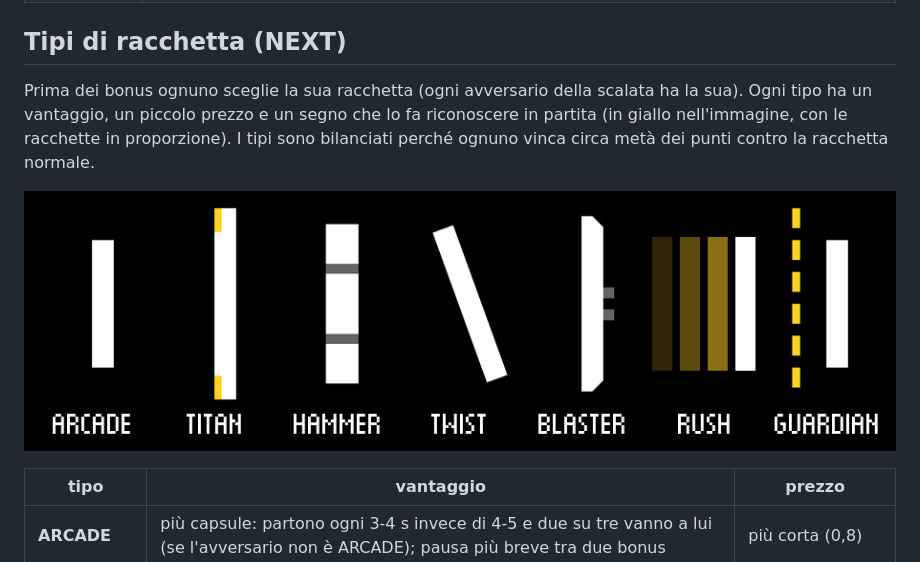
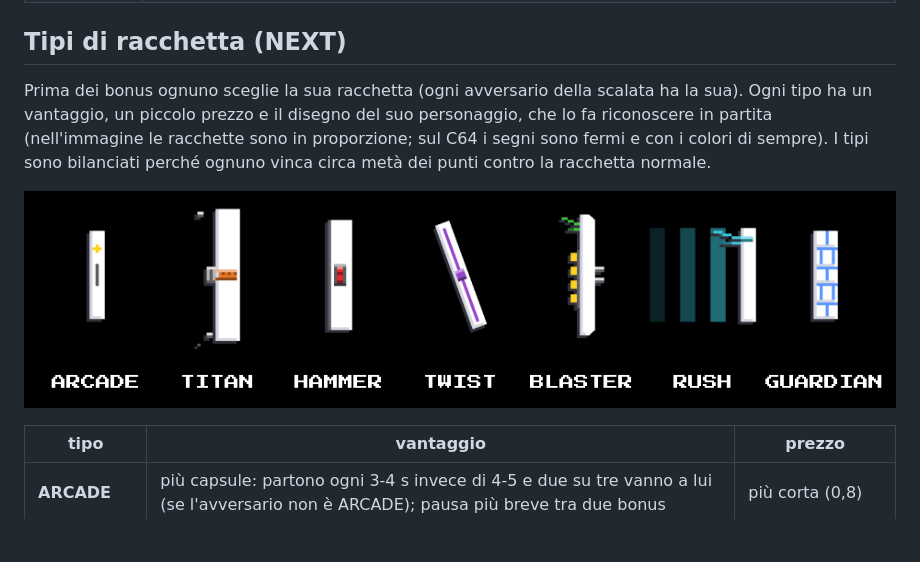
Before and after one commit to Schermobianco/PaddWS, a Markdown page: docs/it/come-si-gioca.md, the part around the change. GitHub-like rendering; pictures changed too: docs/icons/paddles.png; blank space fills up the shorter version.

```diff
--- a/docs/it/come-si-gioca.md
+++ b/docs/it/come-si-gioca.md
@@ -58,8 +58,9 @@ Ogni capsula mostra il simbolo del suo bonus:
 
 ## Tipi di racchetta (NEXT)
 
-Prima dei bonus ognuno sceglie la sua racchetta (ogni avversario della scalata ha la sua). Ogni tipo ha un vantaggio, un piccolo prezzo e un segno che lo fa riconoscere in partita (in
-giallo nell'immagine, con le racchette in proporzione). I tipi sono bilanciati perché ognuno vinca
+Prima dei bonus ognuno sceglie la sua racchetta (ogni avversario della scalata ha la sua). Ogni tipo ha un vantaggio, un piccolo prezzo e il disegno del suo personaggio, che lo fa
+riconoscere in partita (nell'immagine le racchette sono in proporzione; sul C64 i segni sono fermi
+e con i colori di sempre). I tipi sono bilanciati perché ognuno vinca
 circa metà dei punti contro la racchetta normale.
 
 ![I sette tipi di racchetta, in proporzione, con i loro segni](../icons/paddles.png)
```
Also changed, not shown: docs/en/how-to-play.md (+3 -2 lines), 2 other files.
